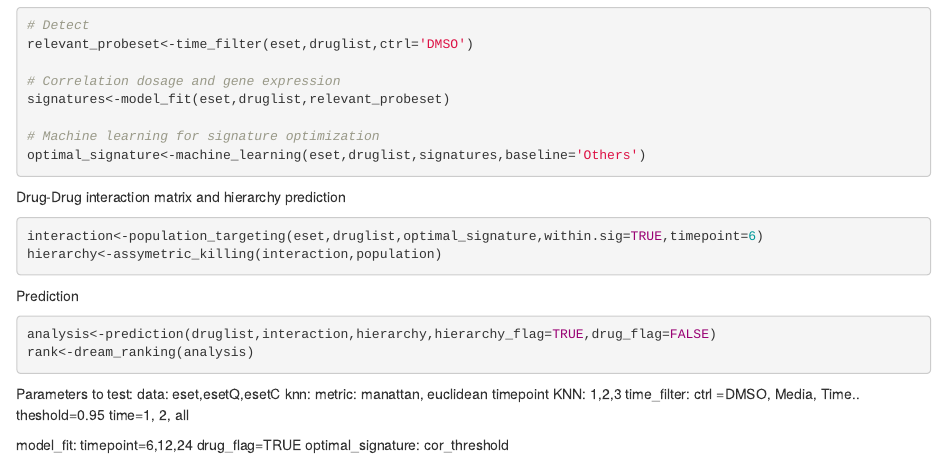
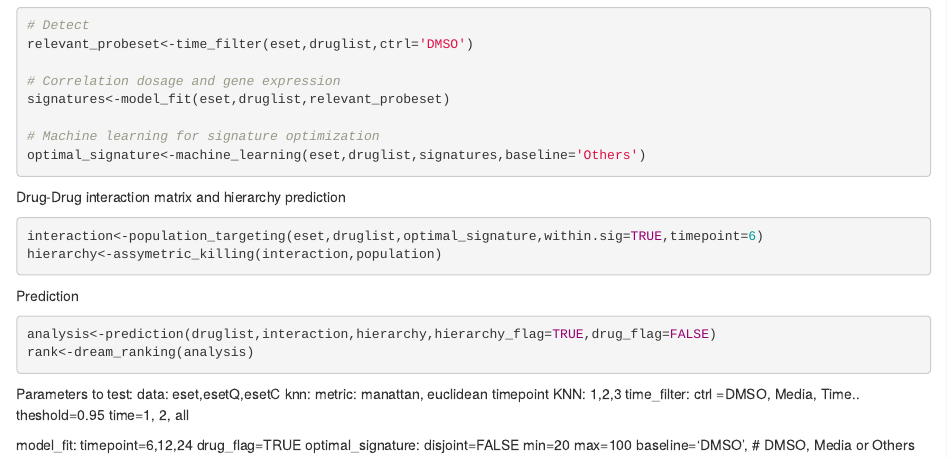
Before and after one commit to jpabbuehl/system_modeling, an R Markdown document (pipeline.Rmd): the page in a window 1100 px wide, from 800 px down. Rendered offline with R 4.5, knitr and Pandoc, with nearby package versions; the code chunks are not run, so their results and figures are left out.

Commit message:
Update pipeline.Rmd

```diff
--- a/pipeline.Rmd
+++ b/pipeline.Rmd
@@ -78,4 +78,7 @@ time_filter:  ctrl =DMSO, Media, Time..
 
 model_fit:  timepoint=6,12,24
             drug_flag=TRUE
-optimal_signature: cor_threshold
+optimal_signature:  disjoint=FALSE
+                    min=20
+                    max=100
+                    baseline='DMSO', # DMSO, Media or Others
```
